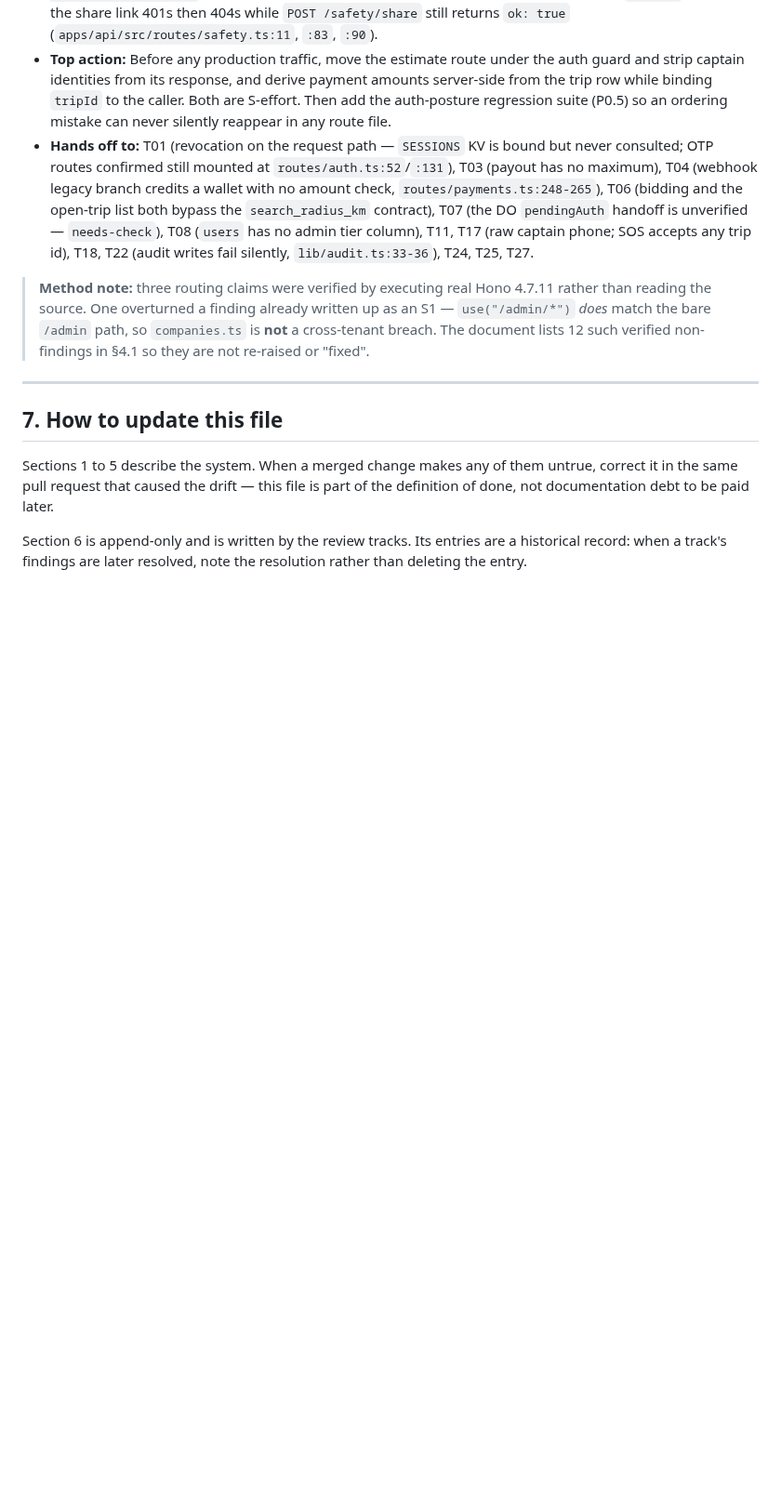
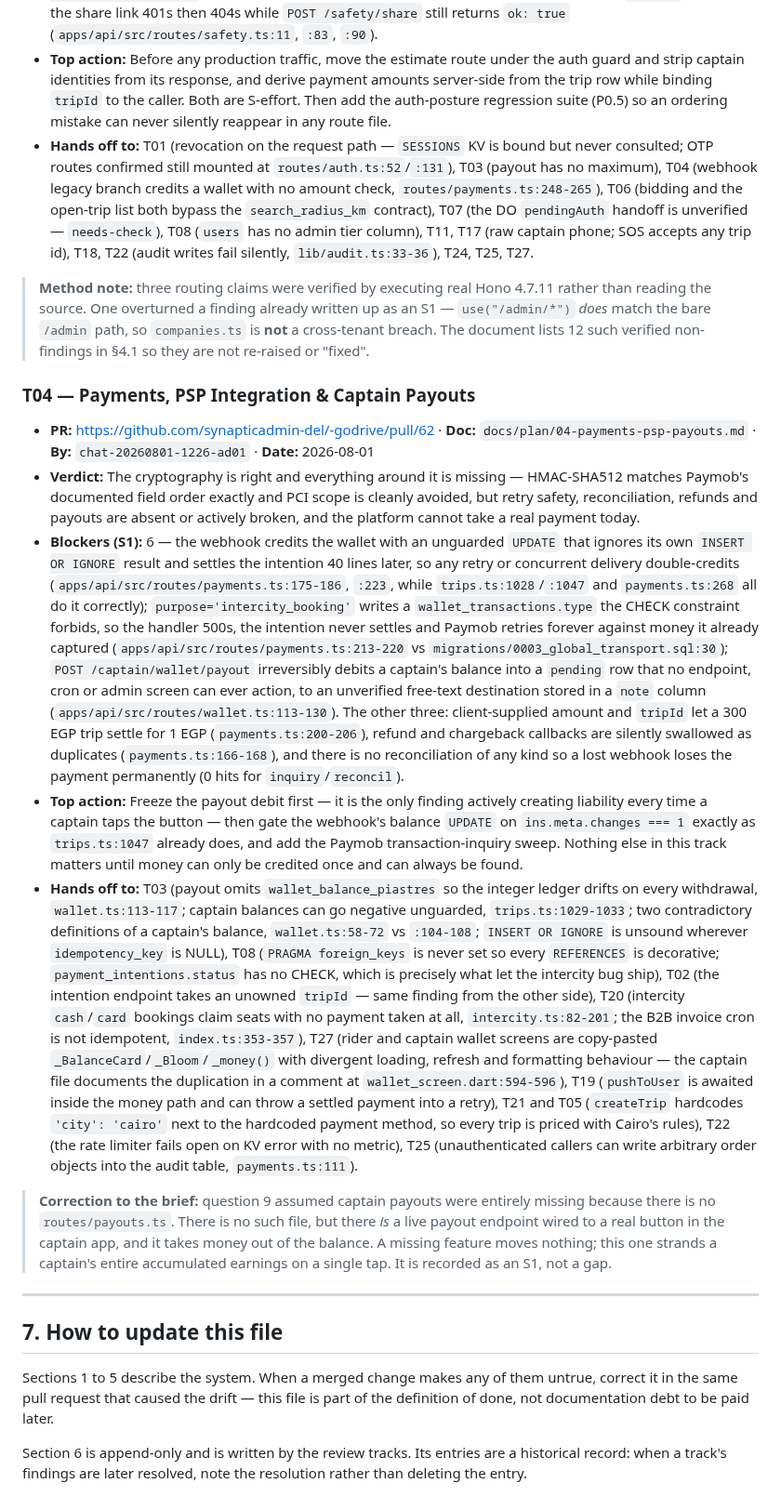
Before and after one commit to synapticadmin-del/-godrive, a Markdown page: PROJECT.md, the part around the change. Shown at 93% size. Drawn GitHub-style; blank space fills up the shorter version.

Commit message:
docs(project): T04 — payments crypto is sound, the envelope around it is not

```diff
--- a/PROJECT.md
+++ b/PROJECT.md
@@ -157,6 +157,16 @@ nothing else in this file.**
 
 > **Method note:** three routing claims were verified by executing real Hono 4.7.11 rather than reading the source. One overturned a finding already written up as an S1 — `use("/admin/*")` *does* match the bare `/admin` path, so `companies.ts` is **not** a cross-tenant breach. The document lists 12 such verified non-findings in §4.1 so they are not re-raised or "fixed".
 
+### T04 — Payments, PSP Integration & Captain Payouts
+
+- **PR:** https://github.com/synapticadmin-del/-godrive/pull/62 · **Doc:** `docs/plan/04-payments-psp-payouts.md` · **By:** `chat-20260801-1226-ad01` · **Date:** 2026-08-01
+- **Verdict:** The cryptography is right and everything around it is missing — HMAC-SHA512 matches Paymob's documented field order exactly and PCI scope is cleanly avoided, but retry safety, reconciliation, refunds and payouts are absent or actively broken, and the platform cannot take a real payment today.
+- **Blockers (S1):** 6 — the webhook credits the wallet with an unguarded `UPDATE` that ignores its own `INSERT OR IGNORE` result and settles the intention 40 lines later, so any retry or concurrent delivery double-credits (`apps/api/src/routes/payments.ts:175-186`, `:223`, while `trips.ts:1028`/`:1047` and `payments.ts:268` all do it correctly); `purpose='intercity_booking'` writes a `wallet_transactions.type` the CHECK constraint forbids, so the handler 500s, the intention never settles and Paymob retries forever against money it already captured (`apps/api/src/routes/payments.ts:213-220` vs `migrations/0003_global_transport.sql:30`); `POST /captain/wallet/payout` irreversibly debits a captain's balance into a `pending` row that no endpoint, cron or admin screen can ever action, to an unverified free-text destination stored in a `note` column (`apps/api/src/routes/wallet.ts:113-130`). The other three: client-supplied amount and `tripId` let a 300 EGP trip settle for 1 EGP (`payments.ts:200-206`), refund and chargeback callbacks are silently swallowed as duplicates (`payments.ts:166-168`), and there is no reconciliation of any kind so a lost webhook loses the payment permanently (0 hits for `inquiry`/`reconcil`).
+- **Top action:** Freeze the payout debit first — it is the only finding actively creating liability every time a captain taps the button — then gate the webhook's balance `UPDATE` on `ins.meta.changes === 1` exactly as `trips.ts:1047` already does, and add the Paymob transaction-inquiry sweep. Nothing else in this track matters until money can only be credited once and can always be found.
+- **Hands off to:** T03 (payout omits `wallet_balance_piastres` so the integer ledger drifts on every withdrawal, `wallet.ts:113-117`; captain balances can go negative unguarded, `trips.ts:1029-1033`; two contradictory definitions of a captain's balance, `wallet.ts:58-72` vs `:104-108`; `INSERT OR IGNORE` is unsound wherever `idempotency_key` is NULL), T08 (`PRAGMA foreign_keys` is never set so every `REFERENCES` is decorative; `payment_intentions.status` has no CHECK, which is precisely what let the intercity bug ship), T02 (the intention endpoint takes an unowned `tripId` — same finding from the other side), T20 (intercity `cash`/`card` bookings claim seats with no payment taken at all, `intercity.ts:82-201`; the B2B invoice cron is not idempotent, `index.ts:353-357`), T27 (rider and captain wallet screens are copy-pasted `_BalanceCard`/`_Bloom`/`_money()` with divergent loading, refresh and formatting behaviour — the captain file documents the duplication in a comment at `wallet_screen.dart:594-596`), T19 (`pushToUser` is awaited inside the money path and can throw a settled payment into a retry), T21 and T05 (`createTrip` hardcodes `'city': 'cairo'` next to the hardcoded payment method, so every trip is priced with Cairo's rules), T22 (the rate limiter fails open on KV error with no metric), T25 (unauthenticated callers can write arbitrary order objects into the audit table, `payments.ts:111`).
+
+> **Correction to the brief:** question 9 assumed captain payouts were entirely missing because there is no `routes/payouts.ts`. There is no such file, but there *is* a live payout endpoint wired to a real button in the captain app, and it takes money out of the balance. A missing feature moves nothing; this one strands a captain's entire accumulated earnings on a single tap. It is recorded as an S1, not a gap.
+
 <!-- TRACK-ENTRIES:END -->
 
 ---
```
